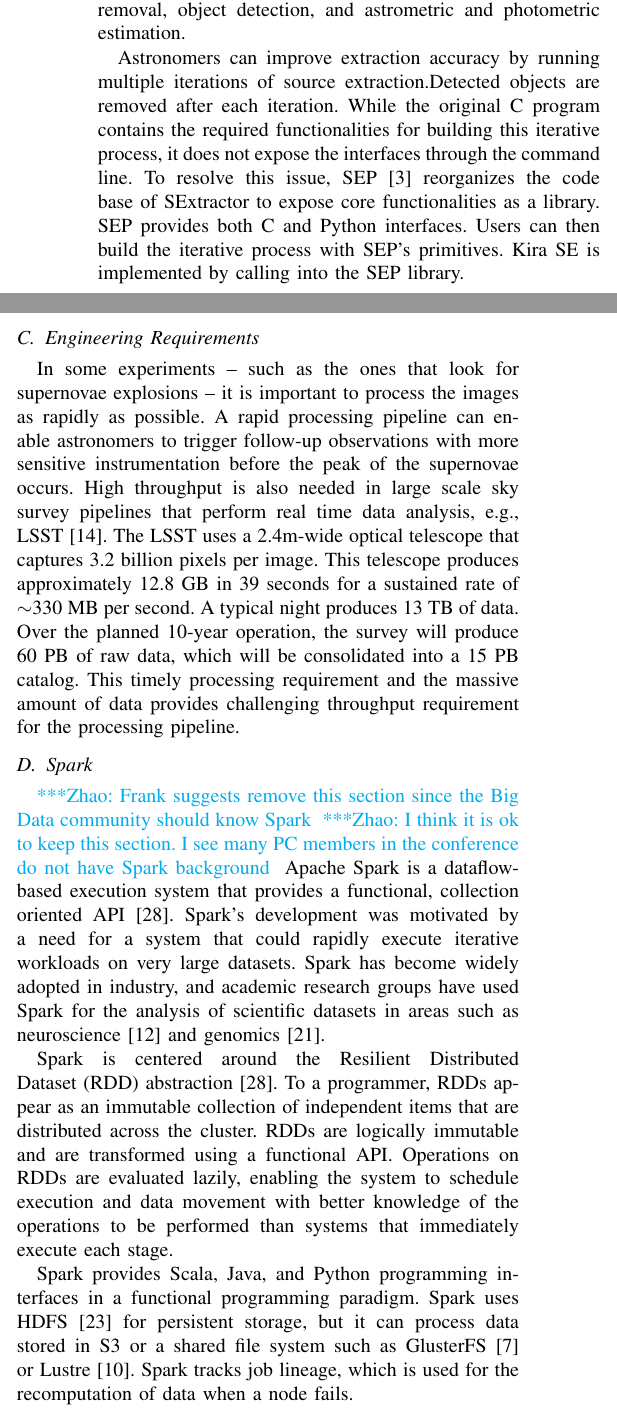
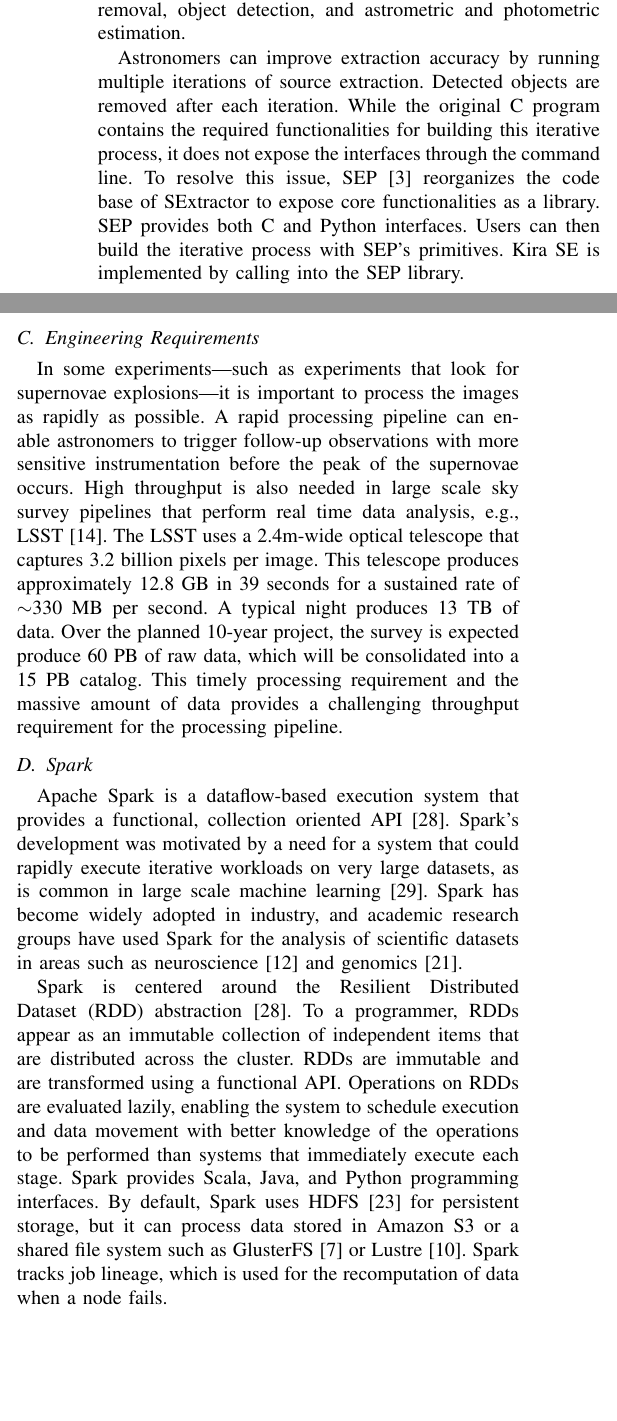
Before and after one commit to fnothaft/BigData_2015, a LaTeX paper (Kira.tex): two parts of the columns of page 2 of 10, joined at a grey line, cut so that both start at the same text, the shorter picture padded with empty space. Compiled offline with pdfLaTeX.

Commit message:
Edited background.

```diff
--- a/Kira.tex
+++ b/Kira.tex
@@ -279,7 +279,7 @@
 \subsection{Engineering Requirements}
 \label{sec:Background-EngReq}
 
-In some experiments -- such as the ones that look for supernovae explosions -- it is important to process
+In some experiments---such as experiments that look for supernovae explosions---it is important to process
 the images as rapidly as possible. A rapid processing pipeline can enable astronomers to trigger follow-up
 observations with more sensitive instrumentation before the peak of the supernovae occurs.
 High throughput is also needed in large scale
@@ -287,29 +287,26 @@
 The LSST uses a 2.4m-wide optical telescope that captures 3.2 billion pixels per
 image. This telescope produces approximately 12.8~GB in 39~seconds
 for a sustained rate of $\sim$330~MB per second. A typical night produces 13~TB of data.
-Over the planned 10-year operation, the survey will produce 60~PB of raw data, which will be consolidated into a 15~PB catalog.
-This timely processing requirement and the massive amount of data provides challenging throughput requirement for the
+Over the planned 10-year project, the survey is expected produce 60~PB of raw data, which will be consolidated into a 15~PB catalog.
+This timely processing requirement and the massive amount of data provides a challenging throughput requirement for the
 processing pipeline.
 
 \subsection{Spark}
-\zhaonote{Frank suggests remove this section since the Big Data community should know Spark}
-\zhaonote{I think it is ok to keep this section. I see many PC members in the conference do not have Spark background}
 Apache Spark is a dataflow-based execution system that provides a functional, collection
 oriented API~\cite{zaharia12}. Spark's development was motivated by a need for a
-system that could rapidly execute iterative workloads on very large datasets. Spark has
+system that could rapidly execute iterative workloads on very large datasets, as is common
+in large scale machine learning~\cite{zaharia10}. Spark has
 become widely adopted in industry, and academic research groups have used Spark
 for the analysis of scientific datasets in areas such as neuroscience~\cite{freeman14} and genomics~\cite{nothaft15}.
 
 Spark is centered around the Resilient Distributed Dataset~(RDD) abstraction~\cite{zaharia12}.
 To a programmer, RDDs appear as an immutable collection of independent items that are
-distributed across the cluster. RDDs are logically immutable and are transformed using a
+distributed across the cluster. RDDs are immutable and are transformed using a
 functional API. Operations on RDDs are evaluated lazily, enabling the system to schedule
 execution and data movement with better knowledge of the operations to be performed than
-systems that immediately execute each stage.
-
-Spark provides Scala, Java, and Python programming interfaces in a functional
-programming paradigm. Spark uses HDFS~\cite{shvachko10} for persistent storage, but
-it can process data stored in S3 or a shared file system such as
+systems that immediately execute each stage. Spark provides Scala, Java, and Python programming interfaces.
+By default, Spark uses HDFS~\cite{shvachko10} for persistent storage, but
+it can process data stored in Amazon S3 or a shared file system such as
 GlusterFS~\cite{davies13} or Lustre~\cite{donovan03}. Spark tracks job lineage, which is used for the
 recomputation of data when a node fails.
 %Spark has been extended to support a variety of
```
Also changed, not shown: Kira.tex (2 more changed lines).
